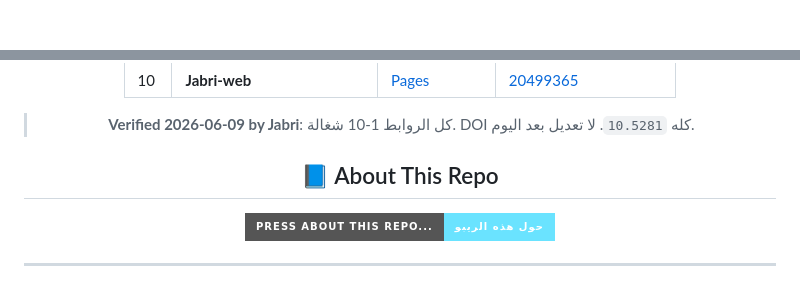
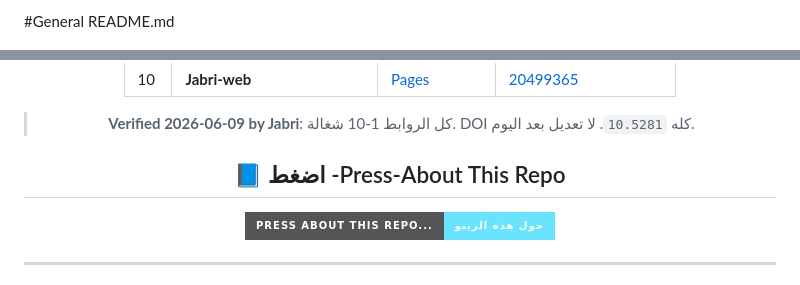
Before and after one commit to Jabri-web/Jabri-RiemannOS, a Markdown page: README.md, 2 parts joined by grey strips. Rendered like a GitHub page; folded sections open; badges without logos.

```diff
--- a/README.md
+++ b/README.md
@@ -1,3 +1,5 @@
+#General README.md
+
 <div align="center">
 
 <img src="Image/Jabri-photo.png" width="140" height="140" style="border-radius:50%; border:4px solid #6ae3ff; object-fit:cover;">
@@ -60,7 +62,7 @@
 
 </details>
 
-## 📘 About This Repo
+## 📘 اضغط -Press-About This Repo
 <div align="center">
 <a href="./ABOUT.md">
   <img src="https://img.shields.io/badge/Press%20about%20this%20Repo...-%D8%AD%D9%88%D9%84%20%D9%87%D8%B0%D9%87%20%D8%A7%D9%84%D8%B1%D9%8A%D8%A8%D9%88-6ae3ff?style=for-the-badge&logo=book&logoColor=white"/>
```
